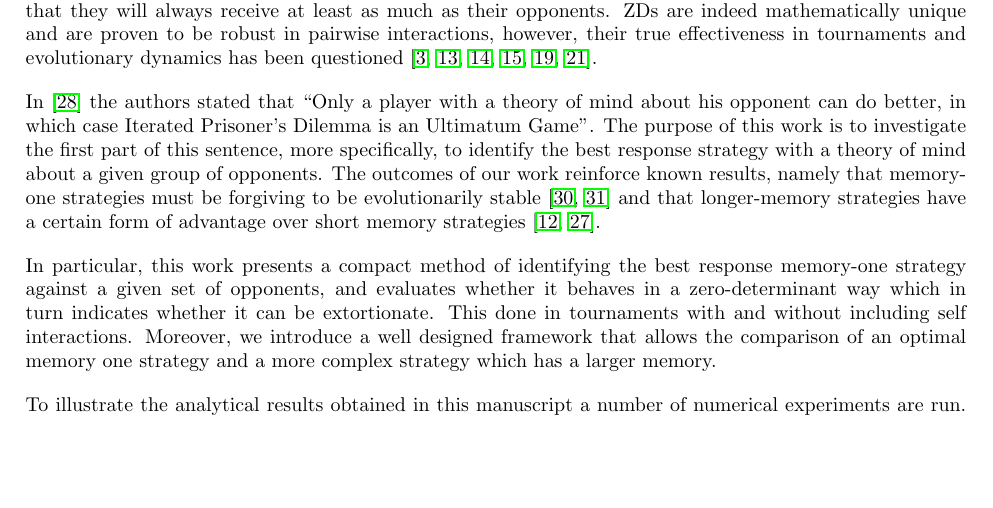
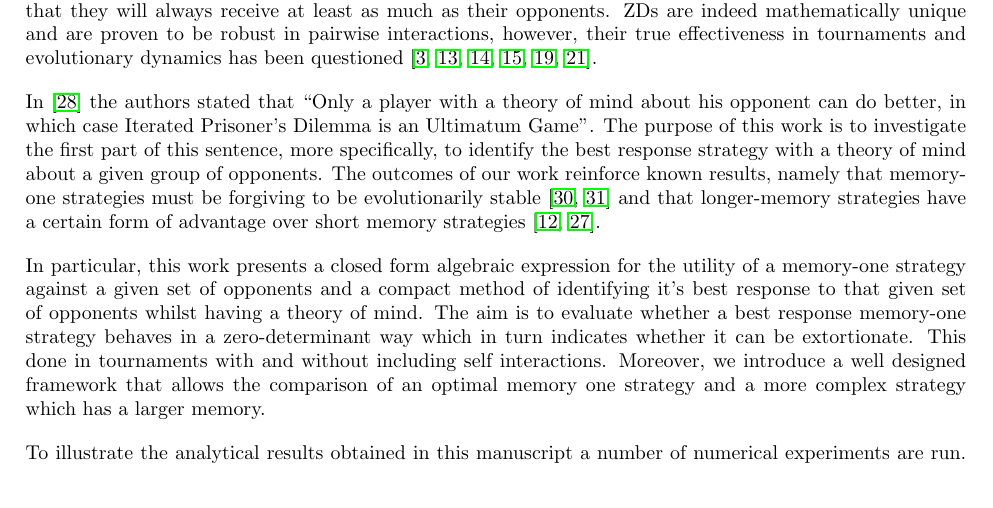
Before and after one commit to Nikoleta-v3/Memory-size-in-the-prisoners-dilemma, a LaTeX paper (main.tex): part of page 2 of 18, cut so that both start at the same text, the shorter picture padded with empty space. Compiled offline with pdfLaTeX.

Commit message:
adds a sentence for the closed form results to intro

```diff
--- a/main.tex
+++ b/main.tex
@@ -123,9 +123,11 @@ be evolutionarily stable~\cite{Stewart2013, Stewart2016} and that longer-memory
 strategies have a certain form of advantage over short memory
 strategies~\cite{Hilbe2017, Pan2015}.
 
-In particular, this work presents a compact method of
-identifying the best response memory-one strategy against a given set of
-opponents, and evaluates whether it behaves in a
+In particular, this work presents a closed form algebraic expression for the utility
+of a memory-one strategy against a given set of opponents and a compact method of
+identifying it's best response to that given set of opponents whilst having a theory
+of mind. The aim is
+to evaluate whether a best response memory-one strategy behaves in a
 zero-determinant way which in turn indicates whether it can be extortionate.
 This done in tournaments with and without including self interactions. Moreover, we
 introduce a well designed framework that allows the comparison of an optimal
```
